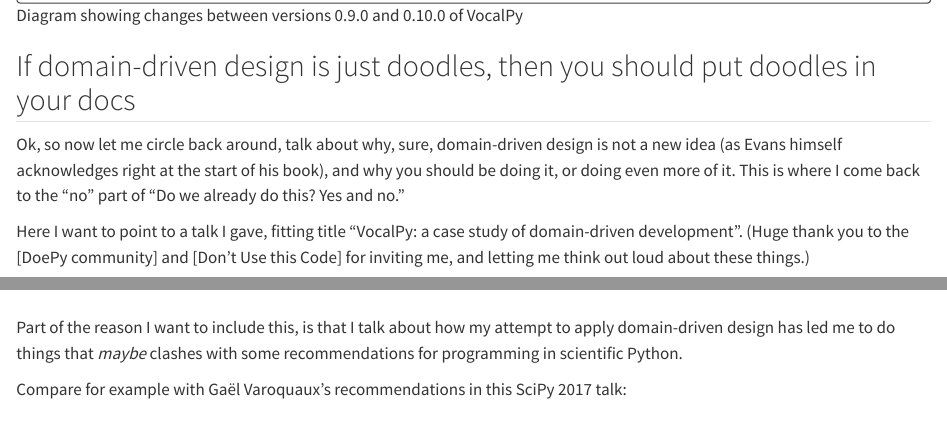
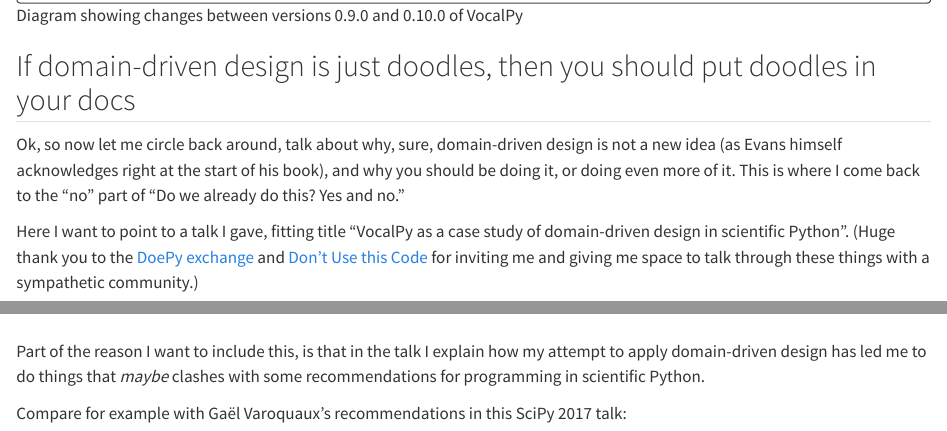
Before and after one commit to vocalpy/blog.vocalpy.org, a Quarto document (posts/2025-12-19-domain-driven-design/index.qmd): the page in a window 1100 px wide, from 3700 px down, and a second part further down, joined at a grey line. Rendered offline with R 4.5, knitr and Pandoc in place of Quarto, with nearby package versions.

Commit message:
Revise post more: posts/2025-12-19-domain-driven-design/index.qmd

```diff
--- a/posts/2025-12-19-domain-driven-design/index.qmd
+++ b/posts/2025-12-19-domain-driven-design/index.qmd
@@ -2,6 +2,7 @@
 title: VocalPy as a case study of domain-driven design
 description: How I'm using domain-driven design to develop VocalPy
 author: David Nicholson
+image: vocles-schematic.jpg
 date: 2025-12-19
 categories: [VocalPy, domain-driven design]
 ---
@@ -157,14 +158,14 @@
 and why you should be doing it, or doing even more of it.
 This is where I come back to the "no" part of "Do we already do this? Yes and no."
 
-Here I want to point to a talk I gave, fitting title "VocalPy: a case study of domain-driven development".
-(Huge thank you to the [DoePy community] and [Don't Use this Code] for inviting me,
-and letting me think out loud about these things.)
+Here I want to point to a talk I gave, fitting title "VocalPy as a case study of domain-driven design in scientific Python".
+(Huge thank you to the [DoePy exchange](https://meetup.doepy.org/) and [Don't Use this Code](https://www.dontusethiscode.com/)
+for inviting me and giving me space to talk through these things with a sympathetic community.)
 
 <iframe width="560" height="315" src="https://www.youtube.com/embed/PtTegIM6m1o?si=A6MLDiXgRoDnhuTR" title="YouTube video player" frameborder="0" allow="accelerometer; autoplay; clipboard-write; encrypted-media; gyroscope; picture-in-picture; web-share" referrerpolicy="strict-origin-when-cross-origin" allowfullscreen></iframe>
 
-Part of the reason I want to include this, is that I
-talk about how my attempt to apply domain-driven design has
+Part of the reason I want to include this, is that in the talk I
+explain how my attempt to apply domain-driven design has
 led me to do things that *maybe* clashes with some recommendations
 for programming in scientific Python.
 
```
Also changed, not shown: posts/2025-12-19-domain-driven-design/index.qmd (4 more changed lines).
